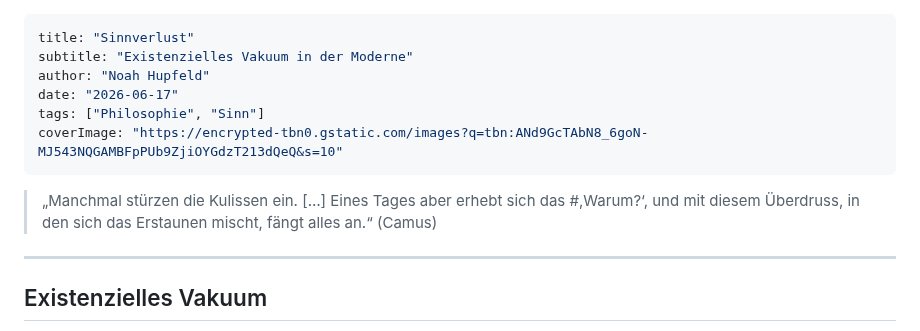
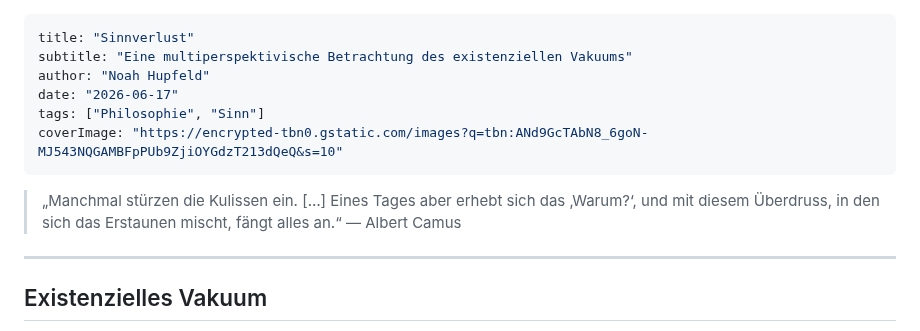
Before and after one commit to noah-hup/blog, a Markdown page: posts/existenzielles-Vakuum.md, the part around the change. Rendered like a GitHub page.

```diff
--- a/posts/existenzielles-Vakuum.md
+++ b/posts/existenzielles-Vakuum.md
@@ -1,14 +1,13 @@
 ---
 title: "Sinnverlust"
-subtitle: "Existenzielles Vakuum in der Moderne"
+subtitle: "Eine multiperspektivische Betrachtung des existenziellen Vakuums"
 author: "Noah Hupfeld"
 date: "2026-06-17"
 tags: ["Philosophie", "Sinn"]
 coverImage: "https://encrypted-tbn0.gstatic.com/images?q=tbn:ANd9GcTAbN8_6goN-MJ543NQGAMBFpPUb9ZjiOYGdzT213dQeQ&s=10"
 ---
 
-> „Manchmal stürzen die Kulissen ein. […] Eines Tages aber erhebt sich das #,Warum?‘, und mit diesem Überdruss, in den sich das Erstaunen mischt, fängt alles an.“ (Camus)
-
+> „Manchmal stürzen die Kulissen ein. […] Eines Tages aber erhebt sich das ‚Warum?‘, und mit diesem Überdruss, in den sich das Erstaunen mischt, fängt alles an.“ — Albert Camus
 ---
 
 ## Existenzielles Vakuum
```
